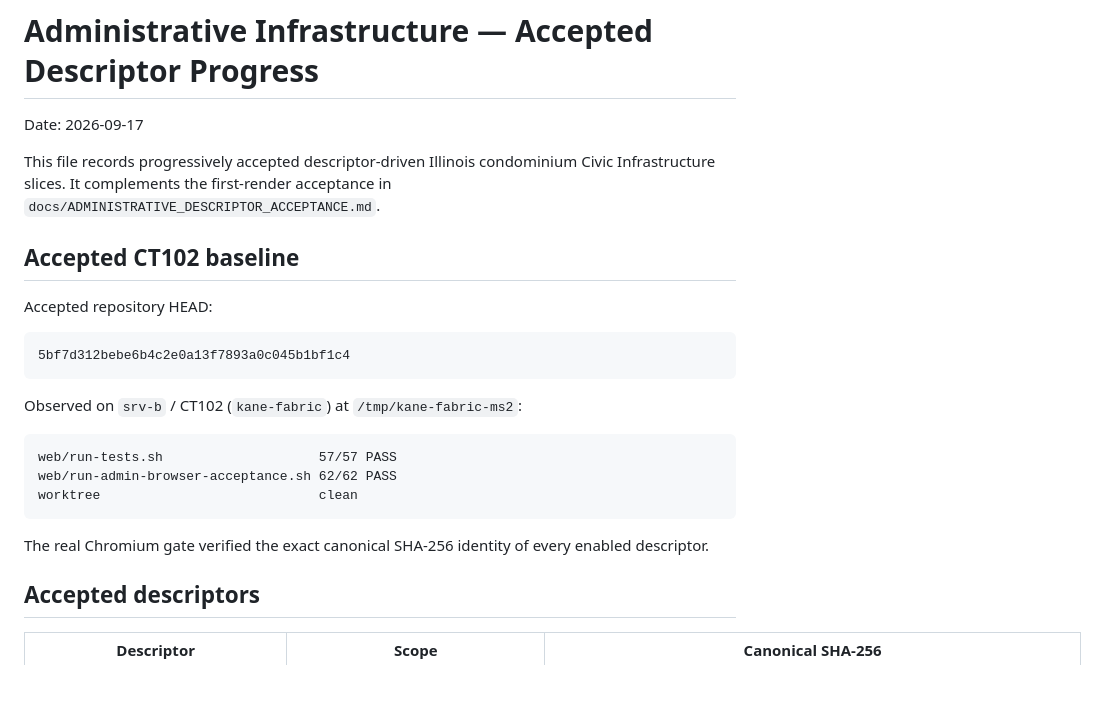
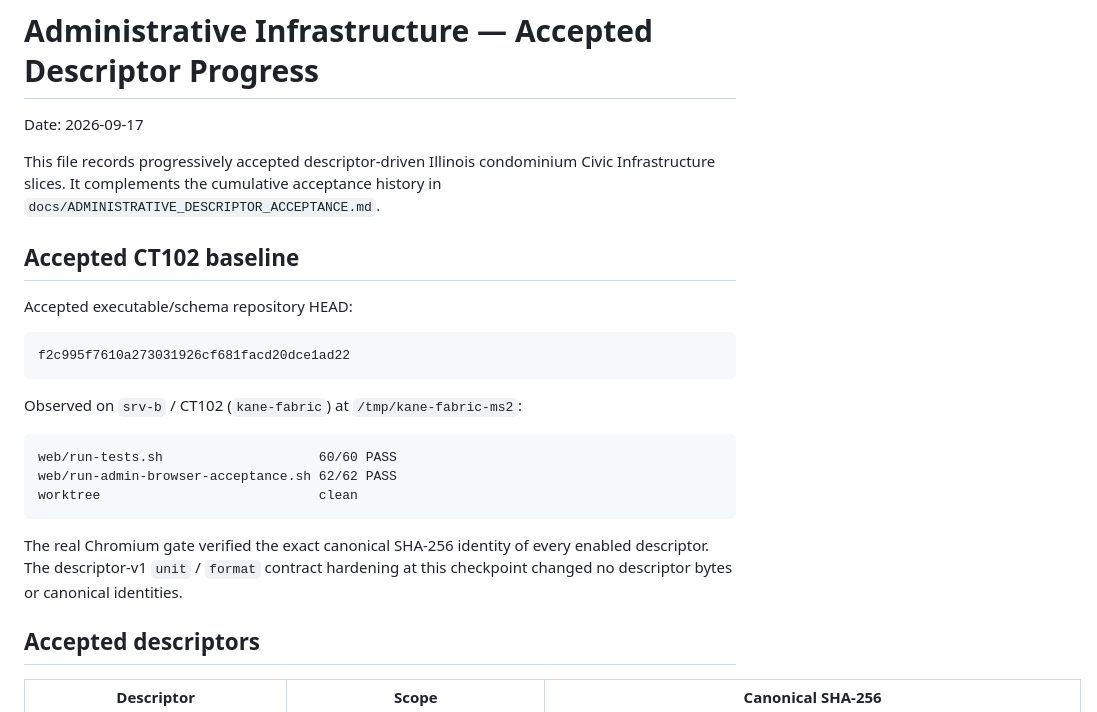
Before and after one commit to git64bit/Kane-Fabric, a Markdown page: docs/ADMINISTRATIVE_INFRASTRUCTURE_PROGRESS.md, the part around the change. GitHub-like rendering; blank space fills up the shorter version.

Commit message:
docs: record accepted descriptor contract baseline

````diff
--- a/docs/ADMINISTRATIVE_INFRASTRUCTURE_PROGRESS.md
+++ b/docs/ADMINISTRATIVE_INFRASTRUCTURE_PROGRESS.md
@@ -2,25 +2,25 @@
 
 Date: 2026-09-17
 
-This file records progressively accepted descriptor-driven Illinois condominium Civic Infrastructure slices. It complements the first-render acceptance in `docs/ADMINISTRATIVE_DESCRIPTOR_ACCEPTANCE.md`.
+This file records progressively accepted descriptor-driven Illinois condominium Civic Infrastructure slices. It complements the cumulative acceptance history in `docs/ADMINISTRATIVE_DESCRIPTOR_ACCEPTANCE.md`.
 
 ## Accepted CT102 baseline
 
-Accepted repository HEAD:
+Accepted executable/schema repository HEAD:
 
 ```text
-5bf7d312bebe6b4c2e0a13f7893a0c045b1bf1c4
+f2c995f7610a273031926cf681facd20dce1ad22
 ```
 
 Observed on `srv-b` / CT102 (`kane-fabric`) at `/tmp/kane-fabric-ms2`:
 
 ```text
-web/run-tests.sh                    57/57 PASS
+web/run-tests.sh                    60/60 PASS
 web/run-admin-browser-acceptance.sh 62/62 PASS
 worktree                            clean
 ```
 
-The real Chromium gate verified the exact canonical SHA-256 identity of every enabled descriptor.
+The real Chromium gate verified the exact canonical SHA-256 identity of every enabled descriptor. The descriptor-v1 `unit` / `format` contract hardening at this checkpoint changed no descriptor bytes or canonical identities.
 
 ## Accepted descriptors
 
````
